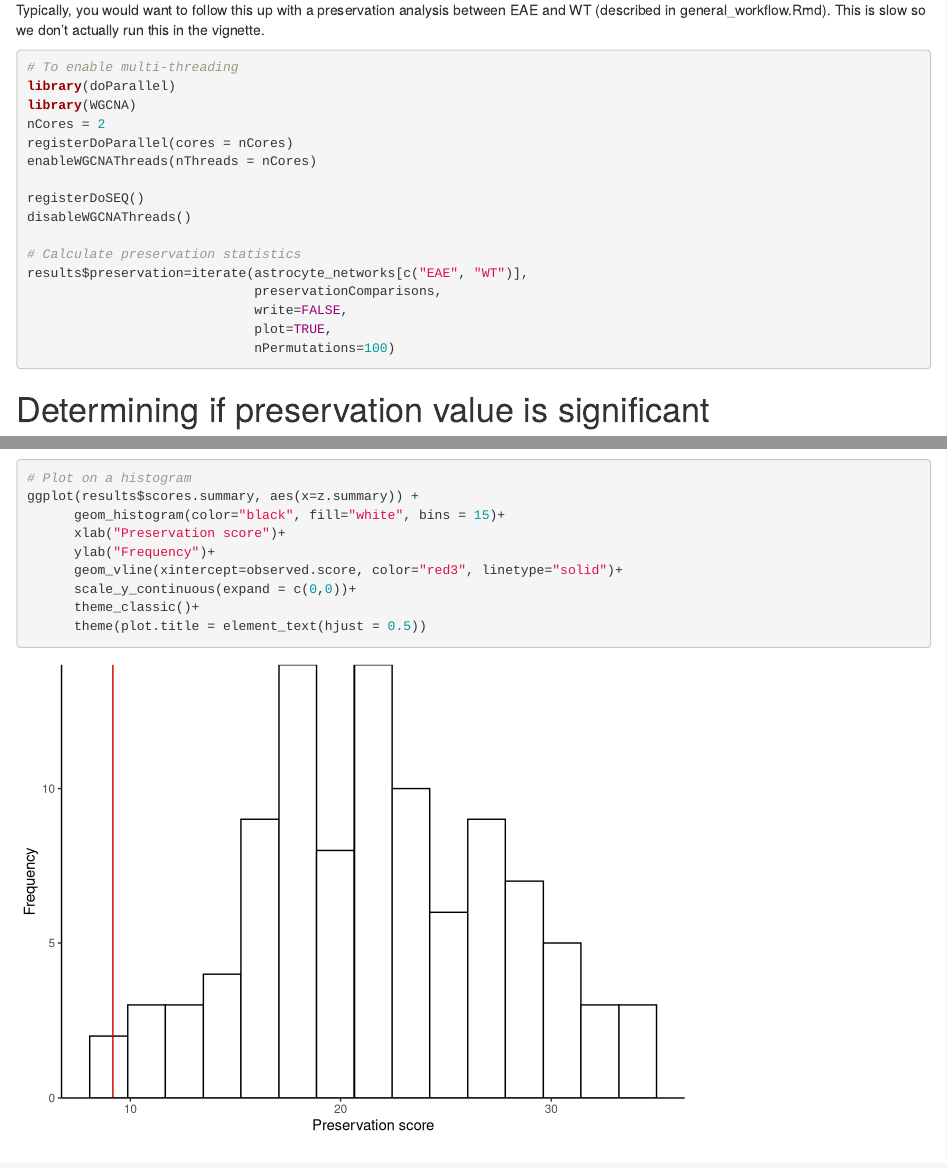
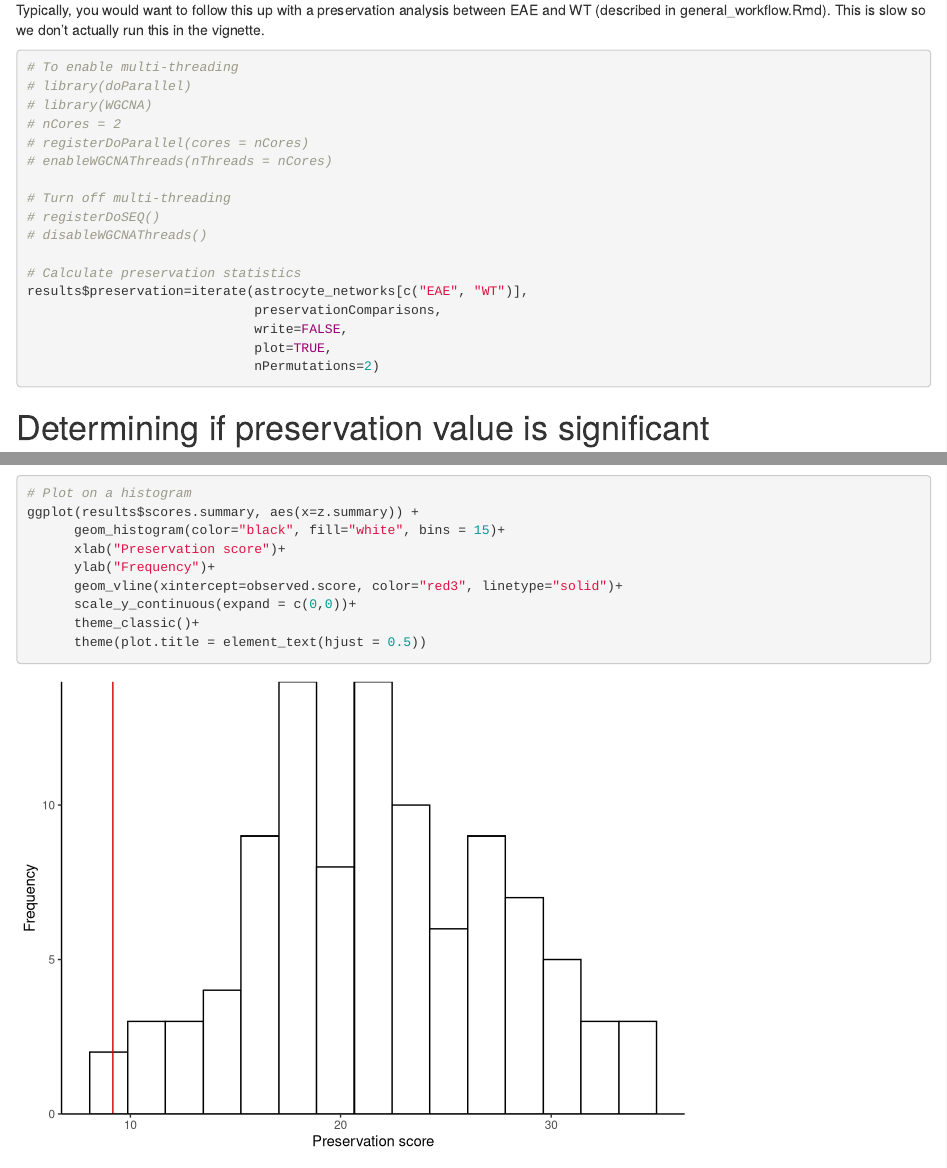
Before and after one commit to fogellab/multiWGCNA, an R Markdown document (vignettes/astrocyte_map_v2.Rmd): the page in a window 1100 px wide, from 3880 px down, and a second part further down, joined at a grey line. Rendered offline with R 4.5, knitr and Pandoc, with nearby package versions; drawn as R Markdown's standard HTML page in place of the format the file asks for; some code elsewhere in the file could not run offline; common packages that the code uses without loading them are loaded.

Commit message:
Minor fixes

````diff
--- a/vignettes/astrocyte_map_v2.Rmd
+++ b/vignettes/astrocyte_map_v2.Rmd
@@ -168,21 +168,22 @@ Typically, you would want to follow this up with a preservation analysis between
 
 ```{r, eval = FALSE, fig.height = 3, fig.width = 7}
 # To enable multi-threading
-library(doParallel)
-library(WGCNA)
-nCores = 2
-registerDoParallel(cores = nCores)
-enableWGCNAThreads(nThreads = nCores)
+# library(doParallel)
+# library(WGCNA)
+# nCores = 2
+# registerDoParallel(cores = nCores)
+# enableWGCNAThreads(nThreads = nCores)
 
-registerDoSEQ()
-disableWGCNAThreads()
+# Turn off multi-threading
+# registerDoSEQ()
+# disableWGCNAThreads()
 
 # Calculate preservation statistics
 results$preservation=iterate(astrocyte_networks[c("EAE", "WT")],
                              preservationComparisons,
                              write=FALSE,
                              plot=TRUE,
-                             nPermutations=100)
+                             nPermutations=2)
 ```
 
 # Determining if preservation value is significant
````
Also changed, not shown: vignettes/autism_full_workflow.Rmd (+3 -1 lines), R/runWGCNA.R (indentation only), 1 other file.
